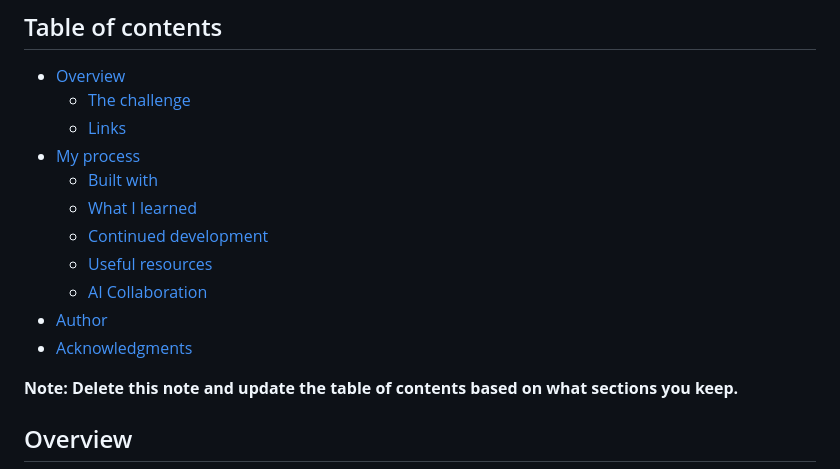
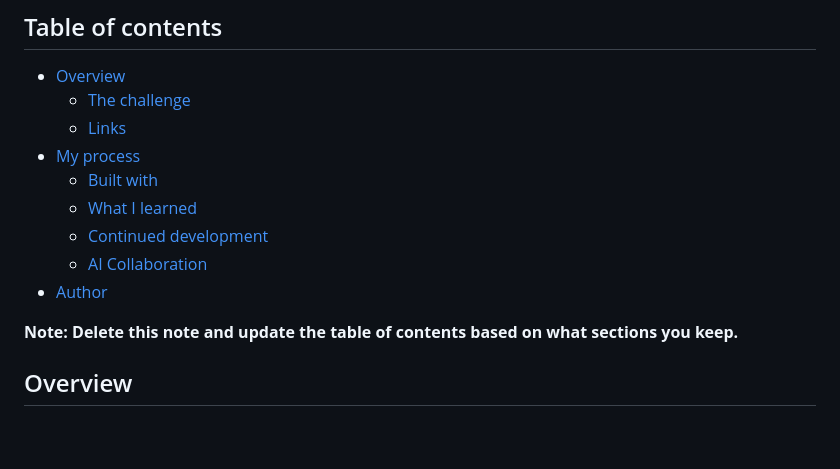
Before and after one commit to valerii-tarasenko/newsletter-sign-up-form-with-success-message, a Markdown page: README-template.md, the part around the change. Drawn GitHub-style; blank space fills up the shorter version.

```diff
--- a/README-template.md
+++ b/README-template.md
@@ -11,10 +11,8 @@ This is a solution to the [Newsletter sign-up form with success message challeng
   - [Built with](#built-with)
   - [What I learned](#what-i-learned)
   - [Continued development](#continued-development)
-  - [Useful resources](#useful-resources)
   - [AI Collaboration](#ai-collaboration)
 - [Author](#author)
-- [Acknowledgments](#acknowledgments)
 
 **Note: Delete this note and update the table of contents based on what sections you keep.**
 
```
